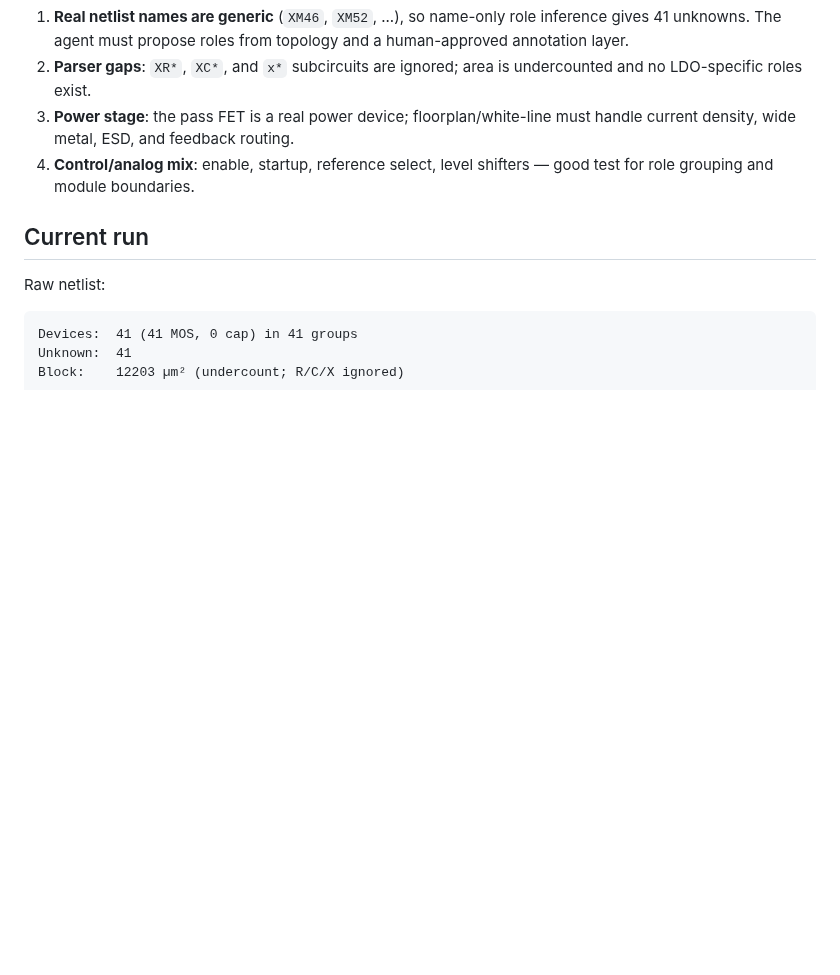
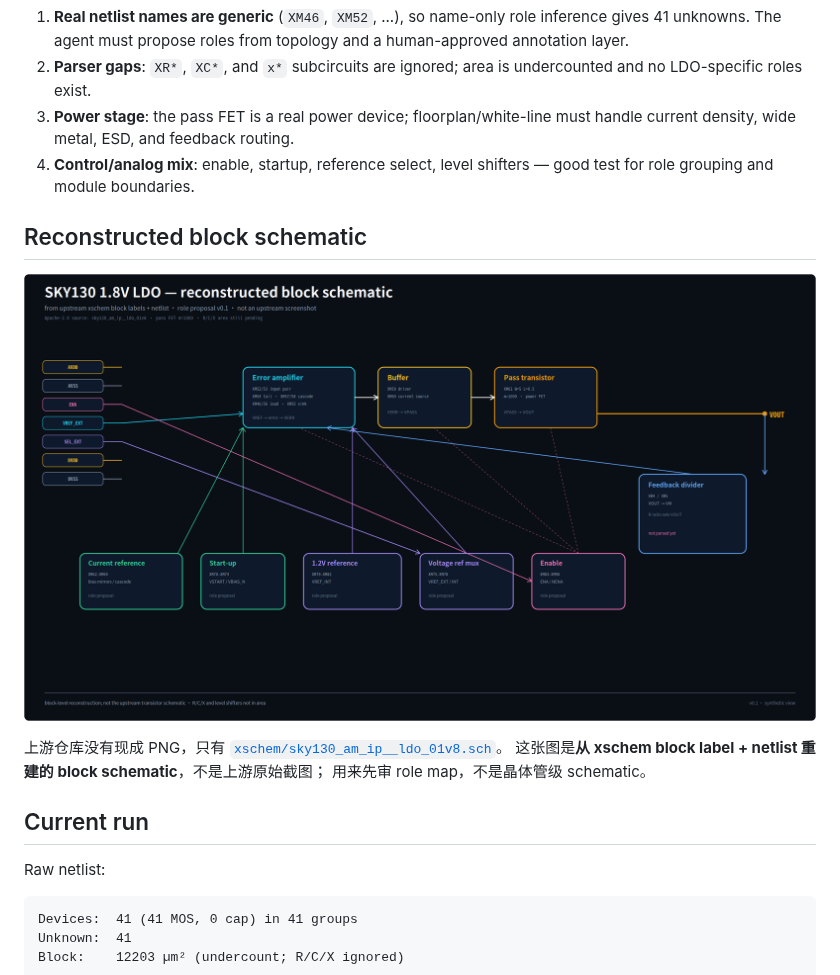
Before and after one commit to XIAHONGYUU/Analog2Layout, a Markdown page: docs/12-target-ldo.md, the part around the change. GitHub-like rendering; pictures changed too: docs/targets/sky130-ldo/schematic.png (added); blank space fills up the shorter version.

```diff
--- a/docs/12-target-ldo.md
+++ b/docs/12-target-ldo.md
@@ -47,6 +47,15 @@ agent's advantage:
 4. **Control/analog mix**: enable, startup, reference select, level shifters —
    good test for role grouping and module boundaries.
 
+## Reconstructed block schematic
+
+![LDO block schematic](targets/sky130-ldo/schematic.png)
+
+上游仓库没有现成 PNG，只有
+[`xschem/sky130_am_ip__ldo_01v8.sch`](https://github.com/fossi-foundation/sky130_am_ip__ldo_01v8/blob/main/xschem/sky130_am_ip__ldo_01v8.sch)。
+这张图是**从 xschem block label + netlist 重建的 block schematic**，不是上游原始截图；
+用来先审 role map，不是晶体管级 schematic。
+
 ## Current run
 
 Raw netlist:
```
Also changed, not shown: CURRENT_TASK.md (+2 -1 lines), examples/sky130_ldo_01v8/README.md (+8 -0 lines), 2 other files.
